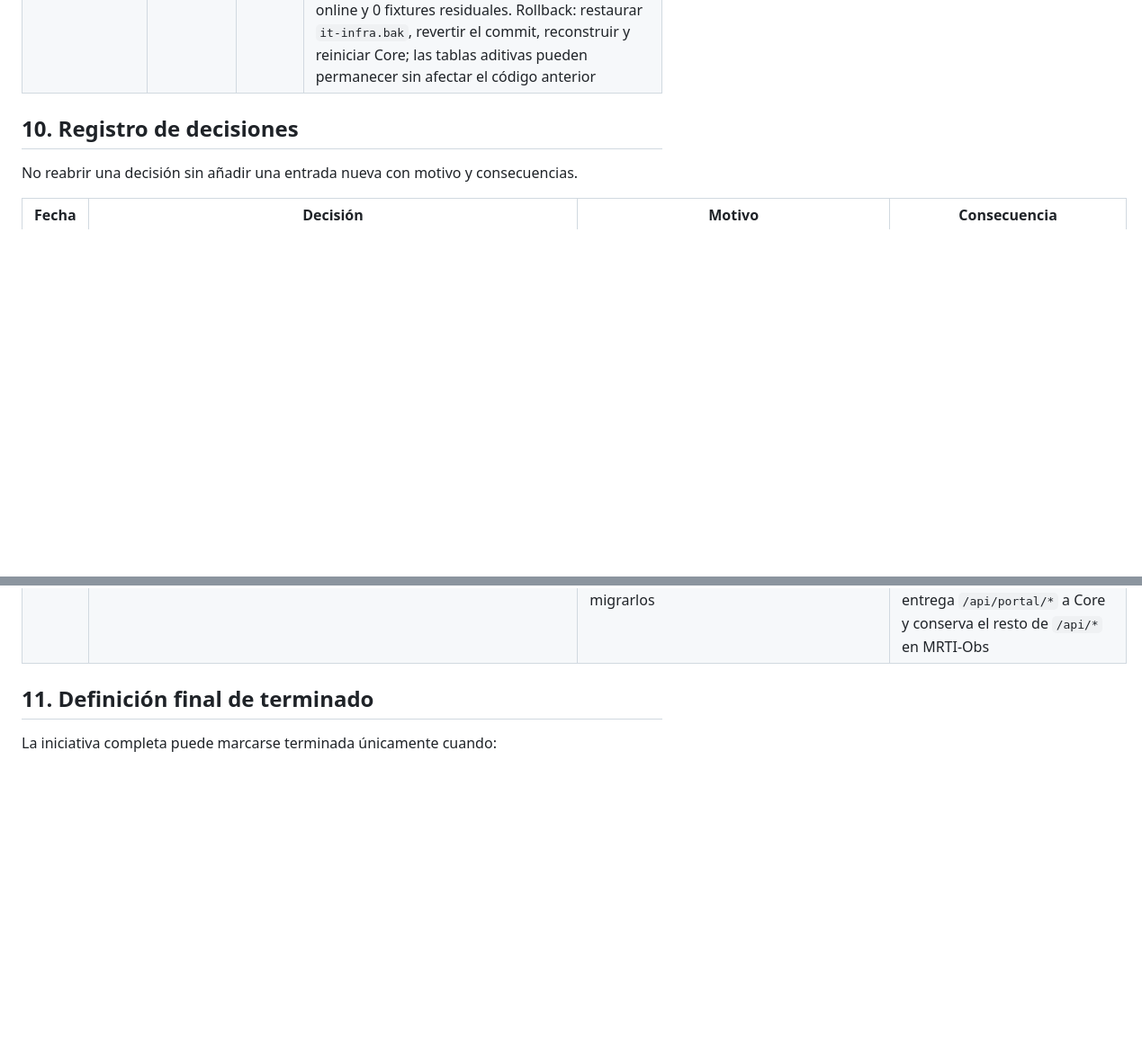
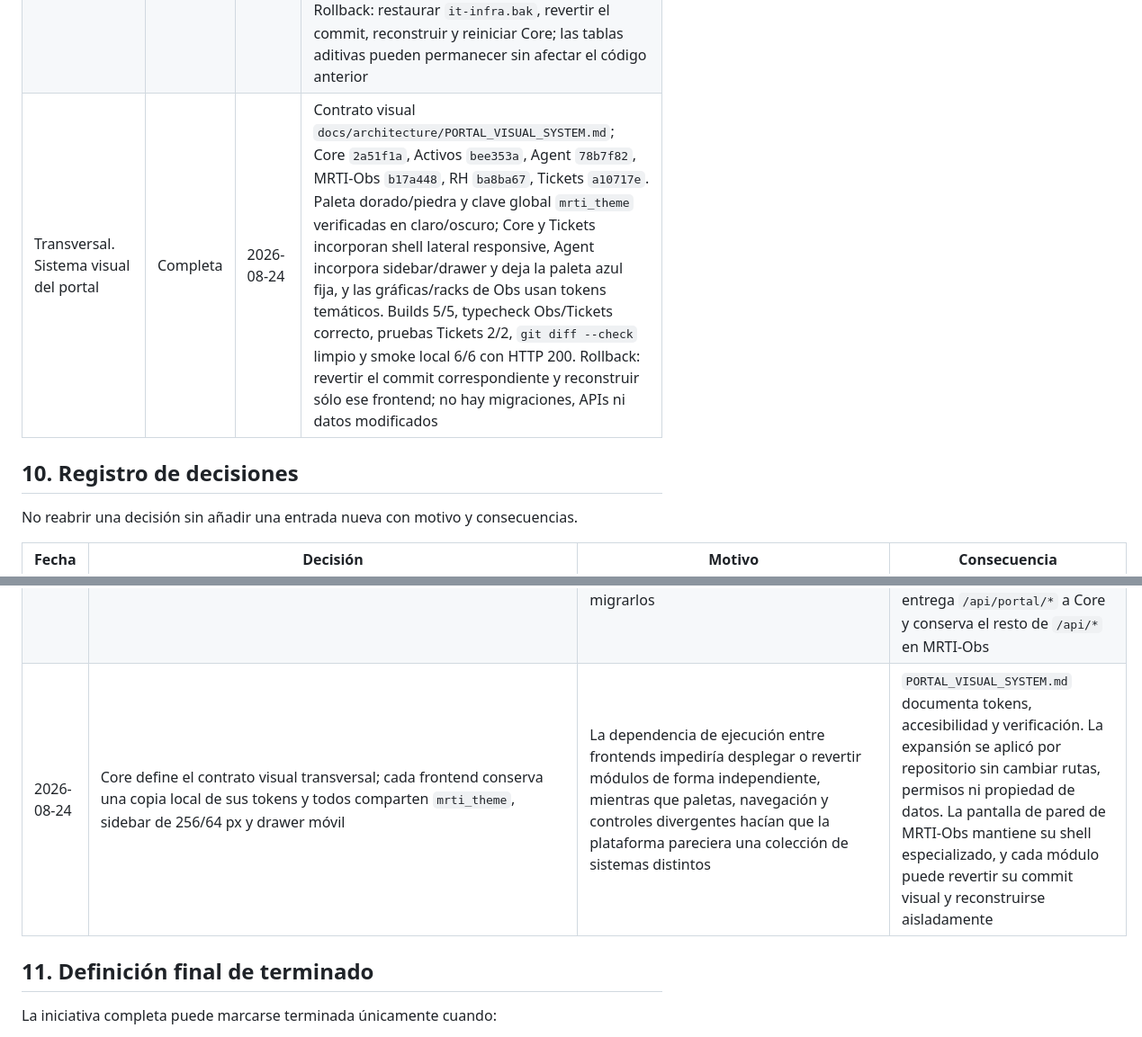
Before and after one commit to jromanMRT/MRTI, a Markdown page: docs/architecture/CORE_INFRA_MIGRATION_GUIDE.md, 2 parts joined by grey strips. Shown at 90% size. Rendered like a GitHub page; blank space fills up the shorter version.

Commit message:
Registrar sistema visual transversal del portal

```diff
--- a/docs/architecture/CORE_INFRA_MIGRATION_GUIDE.md
+++ b/docs/architecture/CORE_INFRA_MIGRATION_GUIDE.md
@@ -631,6 +631,7 @@ Actualizar una fila solo con evidencia verificable.
 | 5. Limpiar identidad de Infra | En progreso | 2026-08-11 | Corrección urgente (no la fase formal): `MRTI-Infra@bed41ff` — `authRequired`/`socket.js` ya no leen la copia congelada de identidad, le preguntan a Core; de paso se corrigió un bug propio (fallback `MRTI_CORE_URL` en `mrti.js` apuntando mal) y se quitó `user_profiles` de `meta.js`. **Pendiente lo formal:** retirar el router `/api/auth` propio de Infra (sigue como respaldo de rollback de la Fase 4) y el frontend de administración de usuarios — requiere confirmar primero un período de tráfico cero |
 | 6. Frontera MRTI-Obs/Activos | En progreso | 2026-08-12 | Activos `1ef90d8`; MRTI-Obs (repo aún llamado `MRTI-Infra`) `06ea319`; Core `42cb7fc`. Migraciones aplicadas; Core 10/10, Obs 10/10, Activos 2/2; builds OK; PM2 `mrti-core-api`, `mrti-activos-api`, `mrti-obs-api` online; health checks 200. Nginx activo: `/mrti-obs/` 200 y compatibilidad `/mrti-infra/*` 301. Preparación de fuente externa: Activos `1d83670`, 5/5 pruebas, build y audit OK, health 200; no hubo conexión ni escrituras externas. Corrección de Sitios: Obs `9c9fb1a`, 10/10 pruebas, typecheck/build OK, API sin token 401; topología real 8/1/0/0 sin huérfanos. Pantalla en blanco: Obs `cee63ef`, URL heredada 301 conservando `/sites`, ruta/JS/CSS/chunk 200. Pendiente: conciliar manualmente 24 dispositivos, completar la jerarquía física con datos reales y diseñar la importación al recibir el catálogo real |
 | 7. Dashboard personal extensible | Completa | 2026-08-12 | Core `3d929ab`; RH `67455b5`; Activos `MRTI-Activos@f6db4c9`; Tickets `MRTI-Tickets@6ba7022`; widgets independientes `MRTI@8b5d289`; notificaciones consolidadas `MRTI@473a43f`; evolución visual `MRTI@8a64f92`; catálogo dinámico y auditoría `MRTI@3e3a9be`: migración aplicada y segunda ejecución idempotente, contratos 17/17 a través de Nginx, build y audit (0 vulnerabilidades), `/api/portal/v1/applications` sin token 401, PM2 online y 0 fixtures residuales. Rollback: restaurar `it-infra.bak`, revertir el commit, reconstruir y reiniciar Core; las tablas aditivas pueden permanecer sin afectar el código anterior |
+| Transversal. Sistema visual del portal | Completa | 2026-08-24 | Contrato visual `docs/architecture/PORTAL_VISUAL_SYSTEM.md`; Core `2a51f1a`, Activos `bee353a`, Agent `78b7f82`, MRTI-Obs `b17a448`, RH `ba8ba67`, Tickets `a10717e`. Paleta dorado/piedra y clave global `mrti_theme` verificadas en claro/oscuro; Core y Tickets incorporan shell lateral responsive, Agent incorpora sidebar/drawer y deja la paleta azul fija, y las gráficas/racks de Obs usan tokens temáticos. Builds 5/5, typecheck Obs/Tickets correcto, pruebas Tickets 2/2, `git diff --check` limpio y smoke local 6/6 con HTTP 200. Rollback: revertir el commit correspondiente y reconstruir sólo ese frontend; no hay migraciones, APIs ni datos modificados |
 
 ## 10. Registro de decisiones
 
@@ -660,6 +661,7 @@ No reabrir una decisión sin añadir una entrada nueva con motivo y consecuencia
 | 2026-08-12 | Dejar la canonicalización de `/mrti-infra/*` exclusivamente en Nginx y montar siempre React en el entrypoint | `import.meta.env.BASE_URL` vale `./` en el build compatible; no es un prefijo de pathname y usarlo como tal causó una recarga infinita | `MRTI-Infra@cee63ef` elimina el redirect duplicado del cliente. Nginx mantiene el 301 preservando rutas profundas y `BrowserRouter` usa `/mrti-obs/` como base canónica |
 | 2026-08-12 | Evolucionar Core por etapas hacia portal empresarial, reutilizando los contratos actuales y sin inventar datos corporativos | El prompt objetivo incluye catálogo dinámico, anuncios, aprobaciones, auditoría y personalización, pero implementarlos juntos mezclaría propietarios, requeriría nuevos contratos y elevaría el riesgo. Tampoco existe un archivo de marca oficial en el workspace | `MRTI@8a64f92` entrega primero login, contexto personal, resumen y acciones rápidas con datos reales ya autorizados. `public/company-logo.svg` es un emblema interno reemplazable, no el logotipo legal definitivo. Las tablas y rutas futuras están propuestas en `CORE_PORTAL_EVOLUTION_PLAN.md` y deberán añadirse mediante migraciones idempotentes, con compatibilidad y pruebas por fase |
 | 2026-08-12 | El catálogo de aplicaciones y su auditoría pertenecen a Core; los códigos se amplían desde `applications` conservando `access_area_modules` como relación compatible | Las tarjetas hardcodeadas impedían configurar nuevas aplicaciones y el control administrativo no dejaba trazabilidad. Crear un RBAC paralelo completo en esta etapa habría duplicado permisos antes de migrarlos | `MRTI@3e3a9be` añade administración dinámica y eventos de auditoría. No se borran aplicaciones: se desactivan; los códigos existentes y `mrti-infra` como alias siguen válidos. Nginx sólo entrega `/api/portal/*` a Core y conserva el resto de `/api/*` en MRTI-Obs |
+| 2026-08-24 | Core define el contrato visual transversal; cada frontend conserva una copia local de sus tokens y todos comparten `mrti_theme`, sidebar de 256/64 px y drawer móvil | La dependencia de ejecución entre frontends impediría desplegar o revertir módulos de forma independiente, mientras que paletas, navegación y controles divergentes hacían que la plataforma pareciera una colección de sistemas distintos | `PORTAL_VISUAL_SYSTEM.md` documenta tokens, accesibilidad y verificación. La expansión se aplicó por repositorio sin cambiar rutas, permisos ni propiedad de datos. La pantalla de pared de MRTI-Obs mantiene su shell especializado, y cada módulo puede revertir su commit visual y reconstruirse aisladamente |
 
 ## 11. Definición final de terminado
 
```
